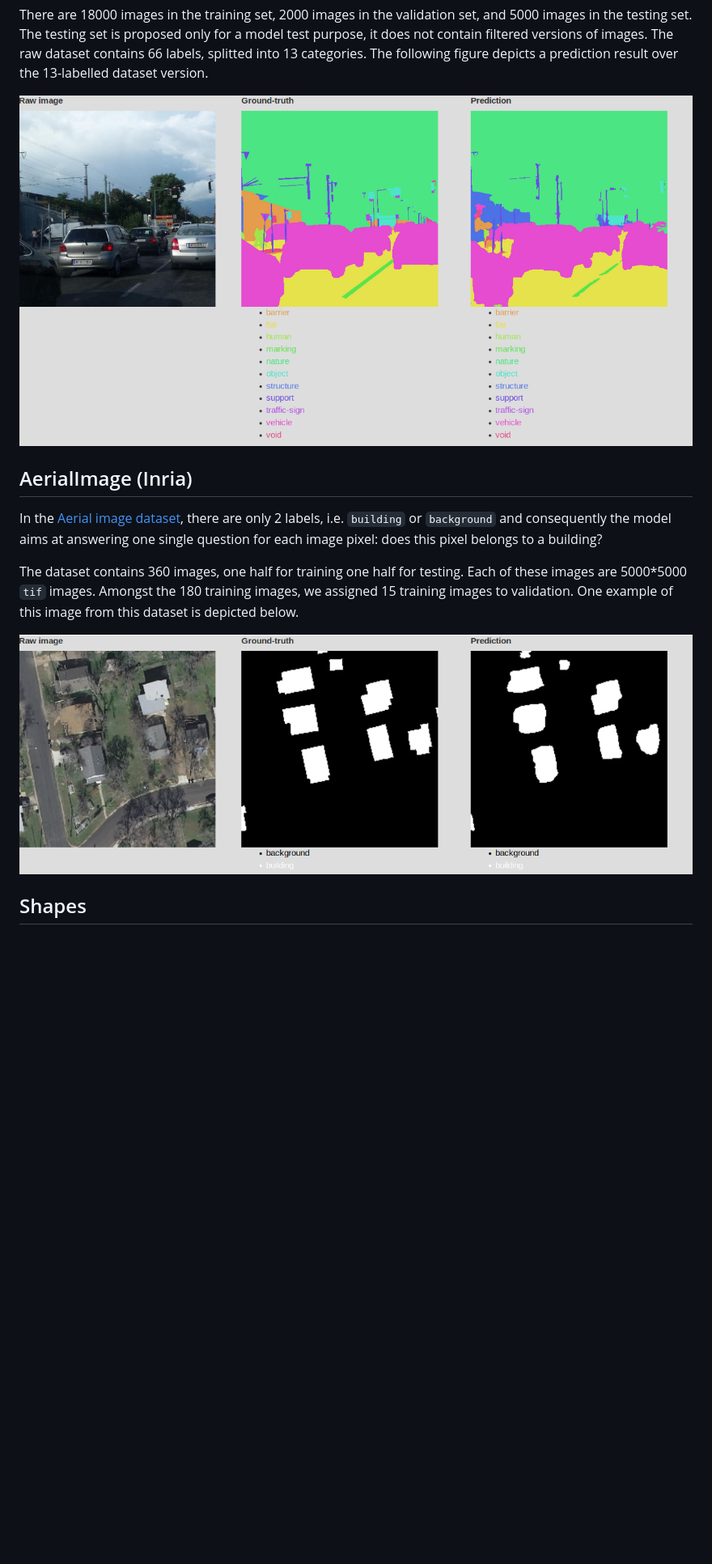
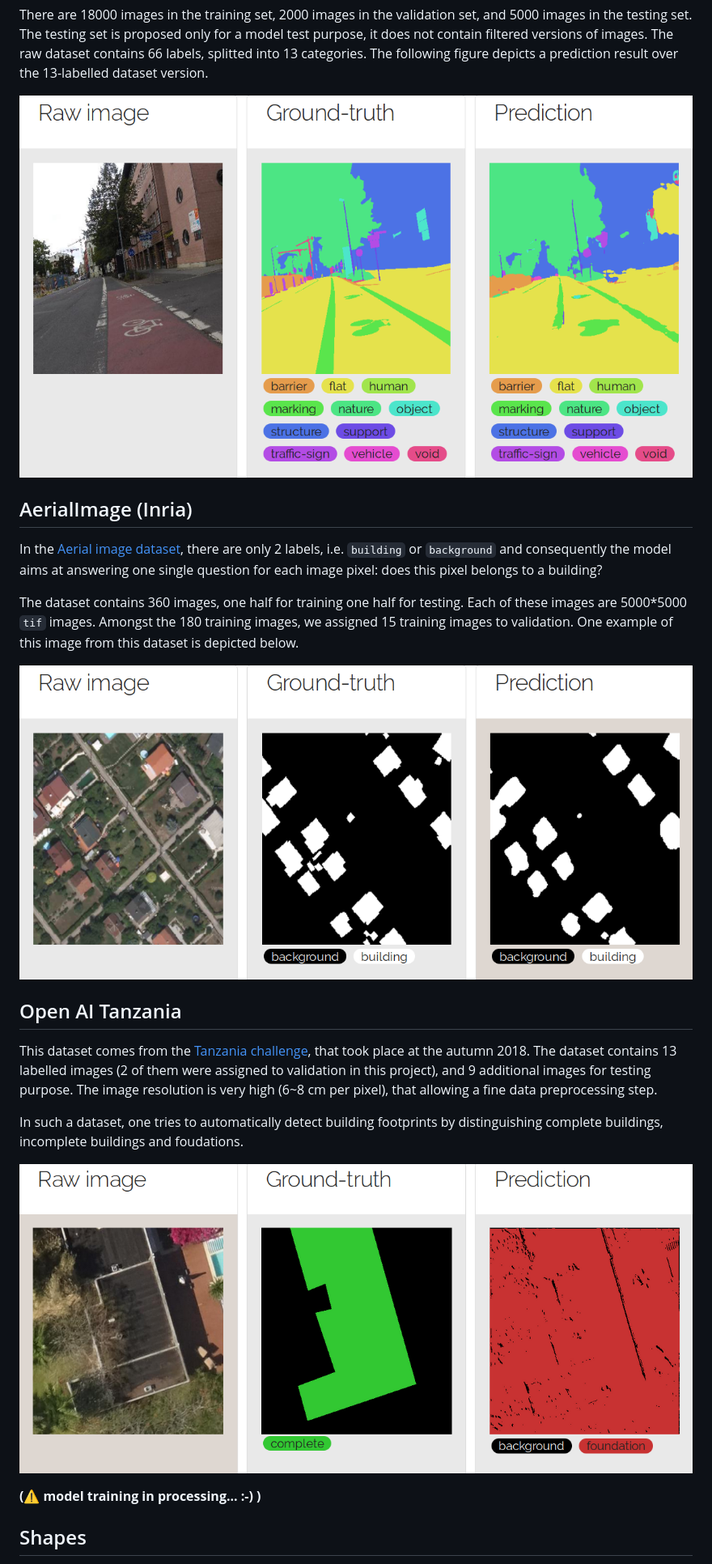
Before and after one commit to Oslandia/deeposlandia, a Markdown page: README.md, the part around the change printed below. Shown: that part at 81% size. Drawn GitHub-style; pictures changed too: images/aerial_prediction_example.png, images/mapillary_prediction_example.png, images/tanzania_prediction_example.png (added); blank space fills up the shorter version.

Commit message:
[readme] update readme with a mention to Tanzania dataset

```diff
--- a/README.md
+++ b/README.md
@@ -88,6 +88,23 @@ this image from this dataset is depicted below.
 
 ![Example of image, with labels and predictions](./images/aerial_prediction_example.png)
 
+## Open AI Tanzania
+
+This dataset comes from
+the
+[Tanzania challenge](https://blog.werobotics.org/2018/08/06/welcome-to-the-open-ai-tanzania-challenge/),
+that took place at the autumn 2018. The dataset contains 13 labelled images (2
+of them were assigned to validation in this project), and 9 additional images
+for testing purpose. The image resolution is very high (6~8 cm per pixel), that
+allowing a fine data preprocessing step.
+
+In such a dataset, one tries to automatically detect building footprints by
+distinguishing complete buildings, incomplete buildings and foudations.
+
+![Example of image, with labels and predictions](./images/tanzania_prediction_example.png)
+
+**(:warning: model training in processing... :-) )**
+
 ## Shapes
 
 To complete the project, and make the test easier, a randomly-generated shape
```
Also changed, not shown: other parts of README.md (+4 -0 lines), deeposlandia/add_a_dataset.md (added, +72 -0 lines), images/webapp_homepage.png.
